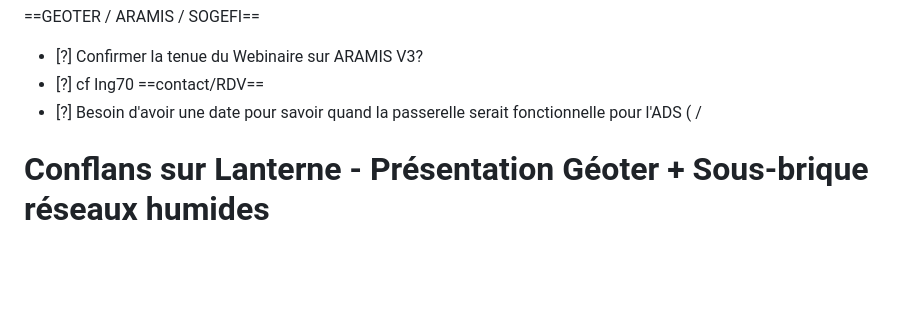
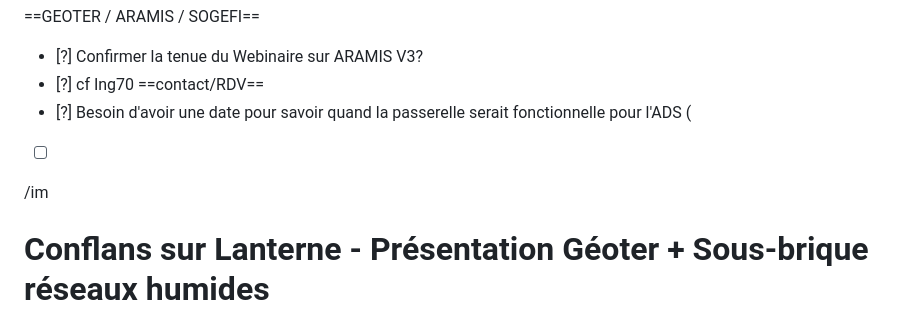
Before and after one commit to erw-1/hsn-docs, a Markdown page: portable.md, the part around the change. Drawn GitHub-style; blank space fills up the shorter version.

Commit message:
Edit PH 2026.11.06
Pages edited: PH 2026.11.06

```diff
--- a/portable.md
+++ b/portable.md
@@ -895,7 +895,10 @@ Rush MT voirie, Rush préparation du Smart Cities Tour 20261201
 ==GEOTER / ARAMIS / SOGEFI==
 - [?] Confirmer la tenue du Webinaire sur ARAMIS V3?
 - [?] cf  Ing70 ==contact/RDV==
-- [?] Besoin d'avoir une date pour savoir quand la passerelle serait fonctionnelle pour l'ADS ( /
+- [?] Besoin d'avoir une date pour savoir quand la passerelle serait fonctionnelle pour l'ADS (
+- [ ]
+
+/im
 
 
 
```
